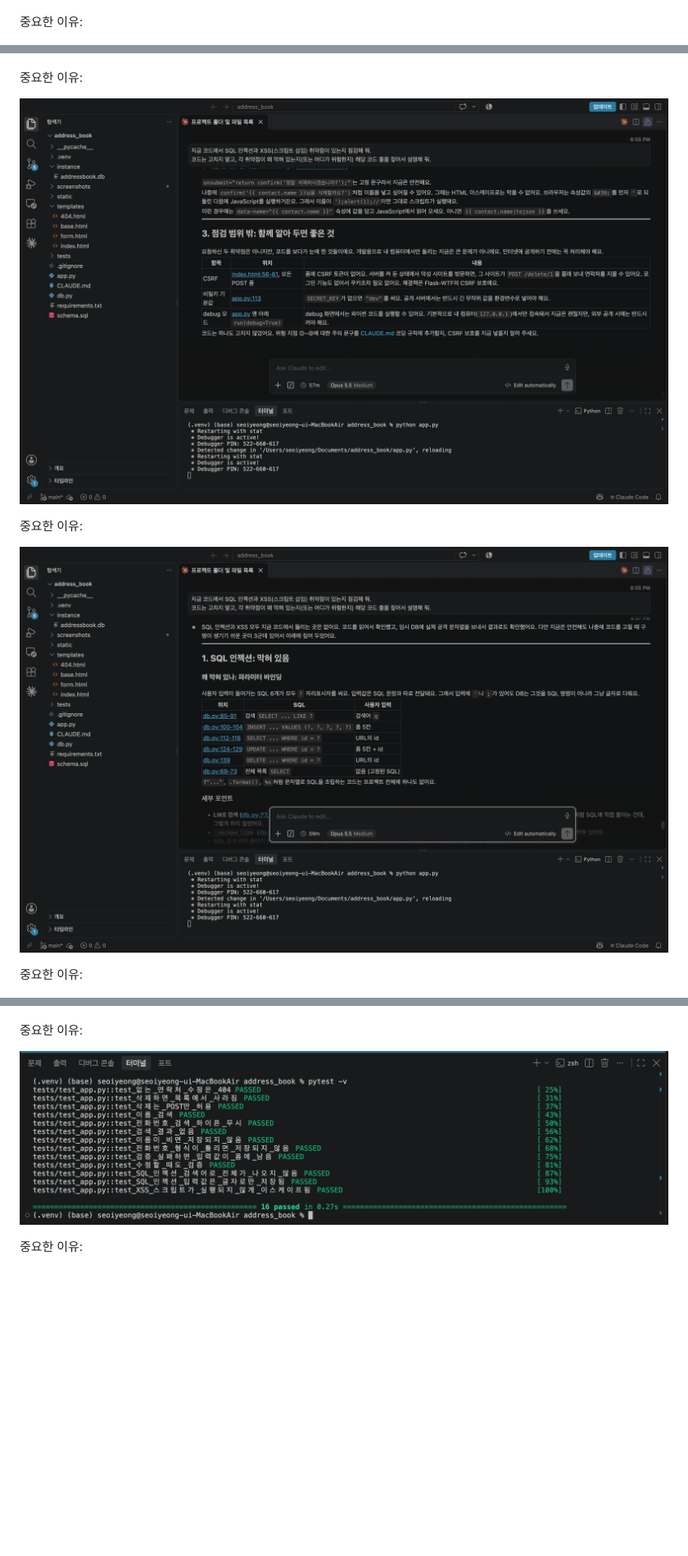
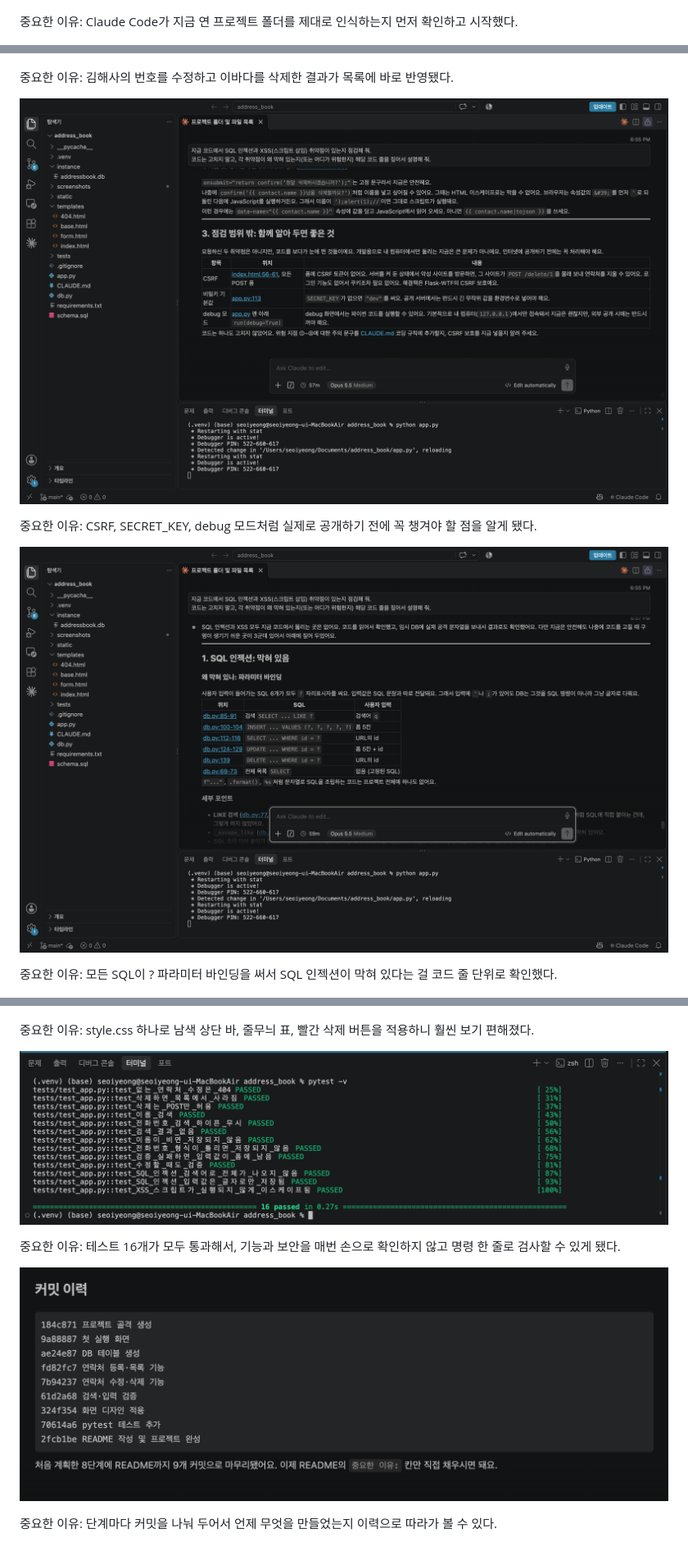
Before and after one commit to hunch1229/address_book, a Markdown page: README.md, 3 parts joined by grey strips. Shown at 82% size. Drawn GitHub-style; pictures changed too: screenshots/10_커밋이력.png (added); blank space fills up the shorter version.

Commit message:
캡처 설명 추가
Co-Authored-By: Claude Opus 5.5 <noreply@anthropic.com>

```diff
--- a/README.md
+++ b/README.md
@@ -207,7 +207,7 @@ pytest -v
 
 ![연결 확인](screenshots/00_연결확인_.png)
 
-중요한 이유:
+중요한 이유: Claude Code가 지금 연 프로젝트 폴더를 제대로 인식하는지 먼저 확인하고 시작했다.
 
 ![Plan 모드로 세운 개발 계획](screenshots/01_plan모드_계획.png)
 
@@ -255,5 +255,5 @@ pytest -v
 
 ![연락처 수정과 삭제](screenshots/06_수정삭제.png)
 
-중요한 이유:
+중요한 이유: 김해사의 번호를 수정하고 이바다를 삭제한 결과가 목록에 바로 반영됐다.
 
@@ -261,3 +261,3 @@ pytest -v
 
-중요한 이유:
+중요한 이유: CSRF, SECRET_KEY, debug 모드처럼 실제로 공개하기 전에 꼭 챙겨야 할 점을 알게 됐다.
 
@@ -265,5 +265,5 @@ pytest -v
 
-중요한 이유:
+중요한 이유: 모든 SQL이 ? 파라미터 바인딩을 써서 SQL 인젝션이 막혀 있다는 걸 코드 줄 단위로 확인했다.
 
 ![SQL 인젝션 차단](screenshots/07-2_SQL인젝션차단.png)
 
@@ -279,8 +279,12 @@ pytest -v
 
 ![디자인 적용 후](screenshots/08-2_디자인후.png)
 
-중요한 이유:
+중요한 이유: style.css 하나로 남색 상단 바, 줄무늬 표, 빨간 삭제 버튼을 적용하니 훨씬 보기 편해졌다.
 
 ![pytest 테스트 통과](screenshots/09_pytest통과.png)
 
-중요한 이유:
+중요한 이유: 테스트 16개가 모두 통과해서, 기능과 보안을 매번 손으로 확인하지 않고 명령 한 줄로 검사할 수 있게 됐다.
+
+![커밋 이력](screenshots/10_커밋이력.png)
+
+중요한 이유: 단계마다 커밋을 나눠 두어서 언제 무엇을 만들었는지 이력으로 따라가 볼 수 있다.
```
Also changed, not shown: other parts of README.md (+22 -22 lines).
